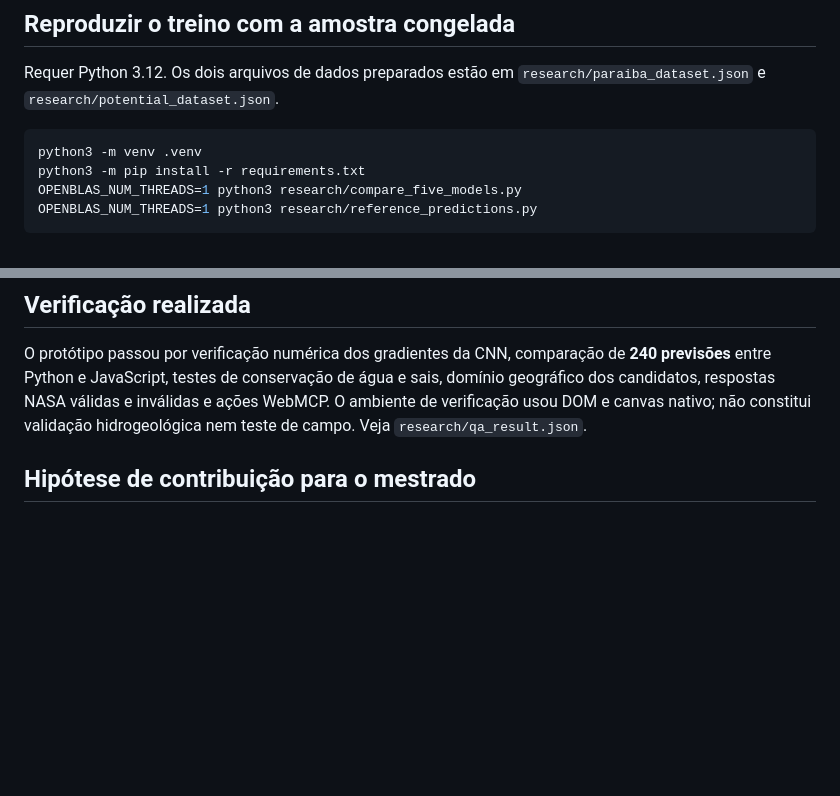
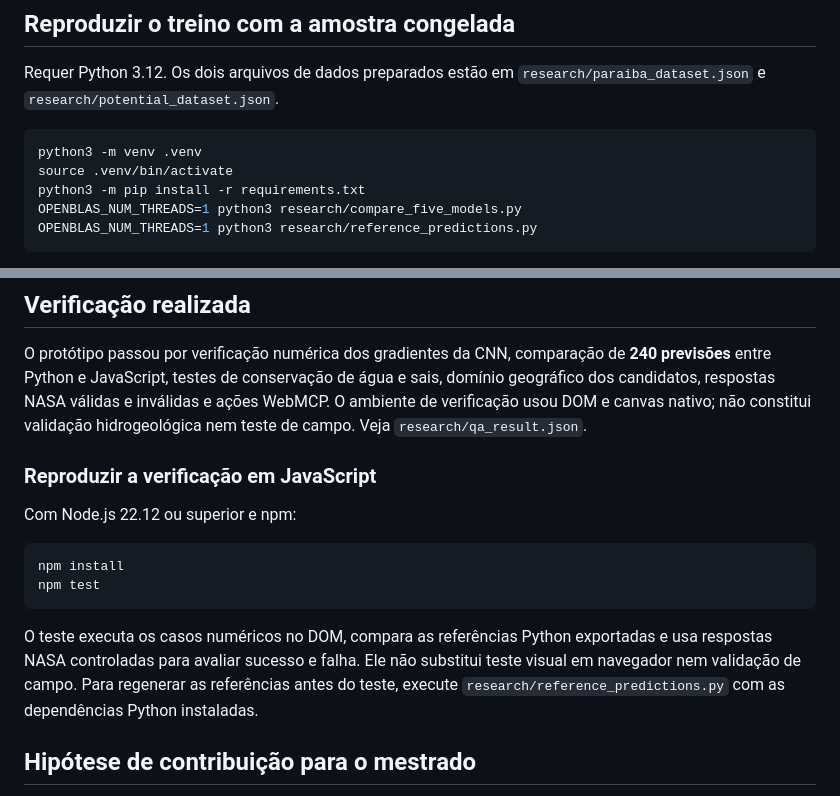
Before and after one commit to lissandrakruse/aguatwin-ia, a Markdown page: README.md, 2 parts joined by grey strips. Drawn GitHub-style; blank space fills up the shorter version.

Commit message:
Documenta como reproduzir o treino e os testes

````diff
--- a/README.md
+++ b/README.md
@@ -53,6 +53,7 @@ Requer Python 3.12. Os dois arquivos de dados preparados estão em `research/par
 
 ```sh
 python3 -m venv .venv
+source .venv/bin/activate
 python3 -m pip install -r requirements.txt
 OPENBLAS_NUM_THREADS=1 python3 research/compare_five_models.py
 OPENBLAS_NUM_THREADS=1 python3 research/reference_predictions.py
@@ -65,6 +66,17 @@ Para fazer uma nova consulta ao cadastro, execute `fetch_paraiba.py`, `prepare_s
 ## Verificação realizada
 
 O protótipo passou por verificação numérica dos gradientes da CNN, comparação de **240 previsões** entre Python e JavaScript, testes de conservação de água e sais, domínio geográfico dos candidatos, respostas NASA válidas e inválidas e ações WebMCP. O ambiente de verificação usou DOM e canvas nativo; não constitui validação hidrogeológica nem teste de campo. Veja `research/qa_result.json`.
+
+### Reproduzir a verificação em JavaScript
+
+Com Node.js 22.12 ou superior e npm:
+
+```sh
+npm install
+npm test
+```
+
+O teste executa os casos numéricos no DOM, compara as referências Python exportadas e usa respostas NASA controladas para avaliar sucesso e falha. Ele não substitui teste visual em navegador nem validação de campo. Para regenerar as referências antes do teste, execute `research/reference_predictions.py` com as dependências Python instaladas.
 
 ## Hipótese de contribuição para o mestrado
 
````
